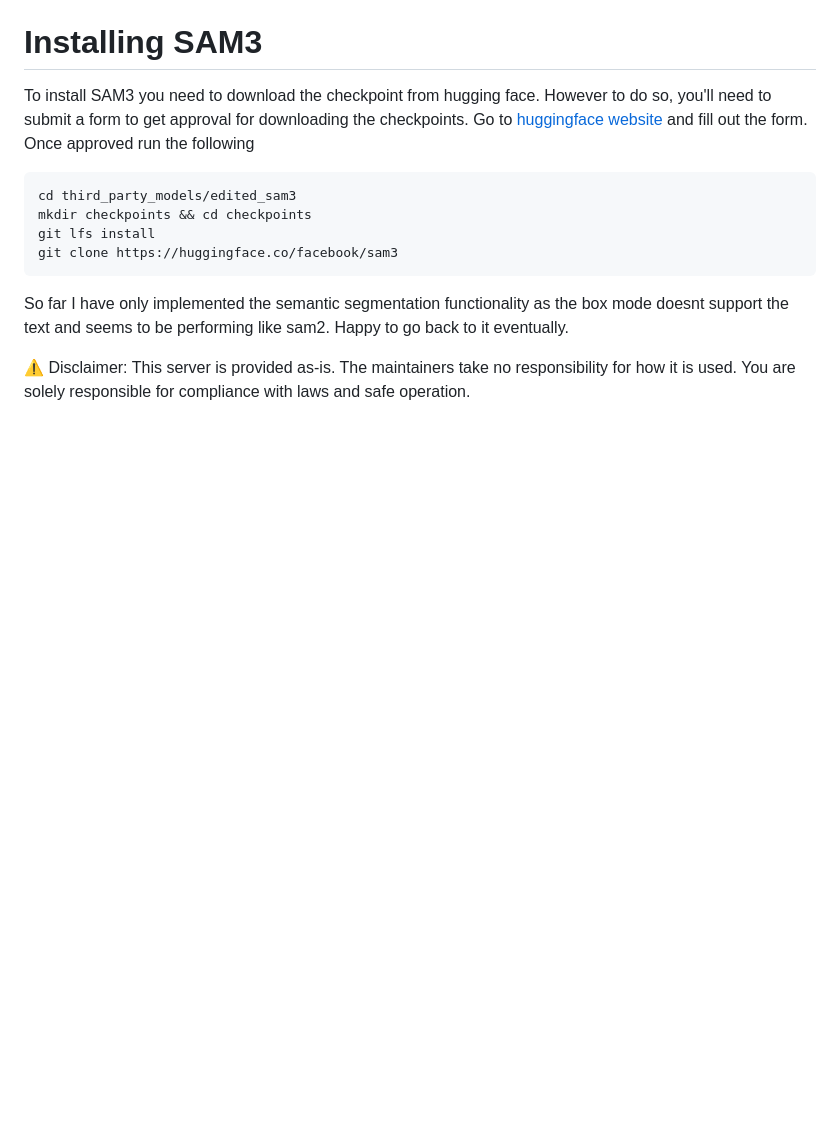
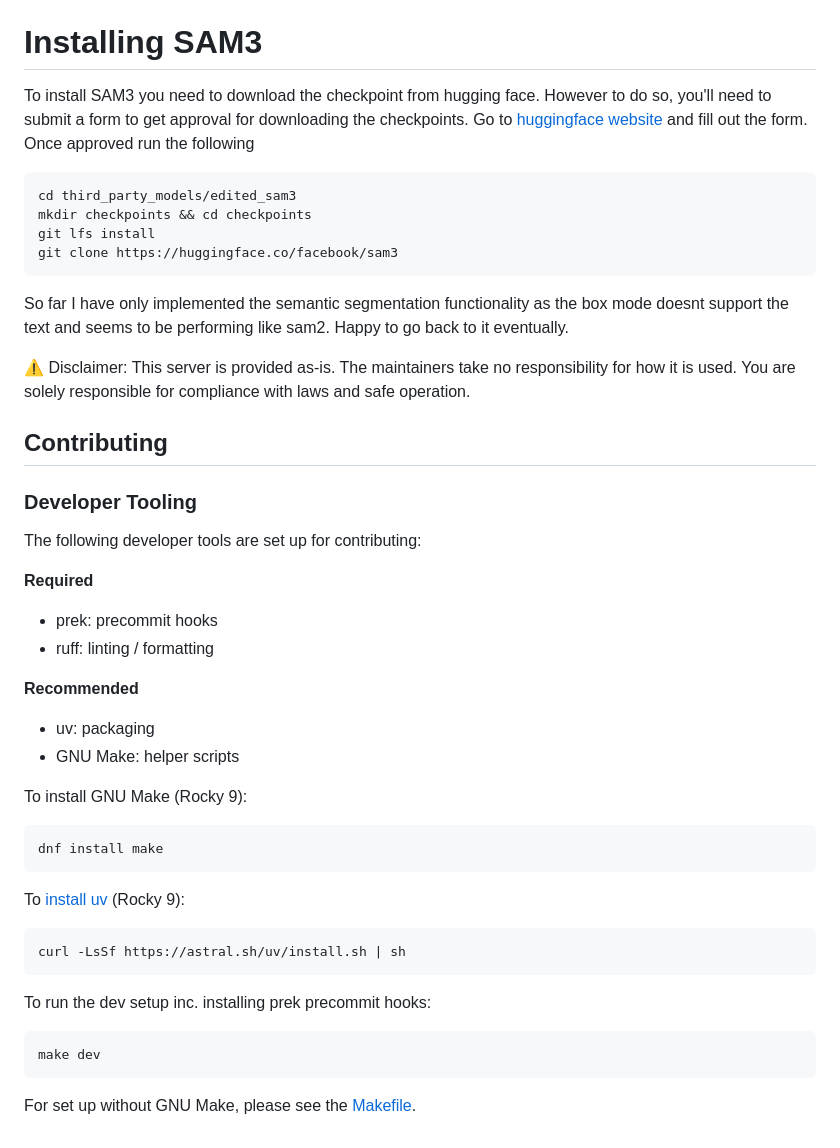
Before and after one commit to lprestini/ml-runner, a Markdown page: README.md, the part around the change. GitHub-like rendering; blank space fills up the shorter version.

Commit message:
Adds Developer Tooling section in README.md

````diff
--- a/README.md
+++ b/README.md
@@ -241,3 +241,34 @@ So far I have only implemented the semantic segmentation functionality as the bo
 Happy to go back to it eventually.
 
 ⚠️ Disclaimer: This server is provided as-is. The maintainers take no responsibility for how it is used. You are solely responsible for compliance with laws and safe operation.
+
+## Contributing
+
+### Developer Tooling
+
+The following developer tools are set up for contributing:
+
+**Required**
+- prek: precommit hooks
+- ruff: linting / formatting
+
+**Recommended**
+- uv: packaging
+- GNU Make: helper scripts
+
+To install GNU Make (Rocky 9):
+```
+dnf install make
+```
+
+To [install uv](https://docs.astral.sh/uv/getting-started/installation/#standalone-installer) (Rocky 9):
+```
+curl -LsSf https://astral.sh/uv/install.sh | sh
+```
+
+To run the dev setup inc. installing prek precommit hooks:
+```
+make dev
+```
+
+For set up without GNU Make, please see the [Makefile](./Makefile).
````
